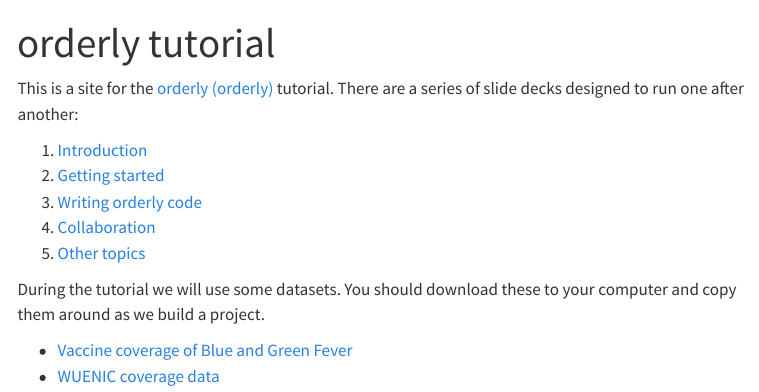
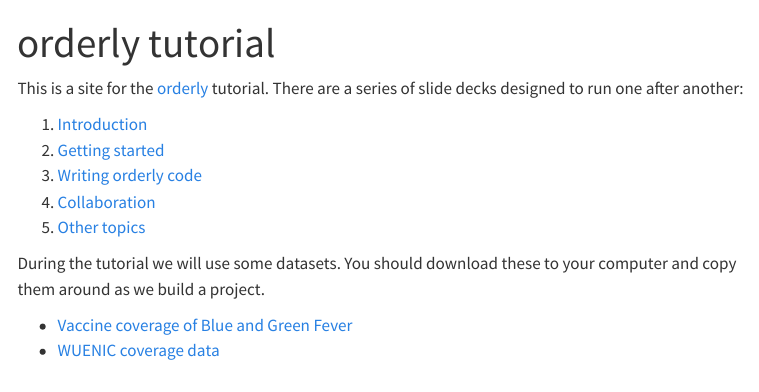
Before and after one commit to mrc-ide/orderly-tutorial, a Quarto document (index.qmd): the page in a window 1100 px wide, from its top. Rendered offline with R 4.5, knitr and Pandoc in place of Quarto, with nearby package versions; menus at the side of the page are left out.

Commit message:
Remove weird stray name

```diff
--- a/index.qmd
+++ b/index.qmd
@@ -2,7 +2,7 @@
 title: "orderly tutorial"
 ---
 
-This is a site for the [orderly (orderly)](https://mrc-ide.github.io/orderly) tutorial.  There are a series of slide decks designed to run one after another:
+This is a site for the [orderly](https://mrc-ide.github.io/orderly) tutorial.  There are a series of slide decks designed to run one after another:
 
 1. [Introduction](slides/intro.qmd)
 1. [Getting started](slides/getting-started.qmd)
```
